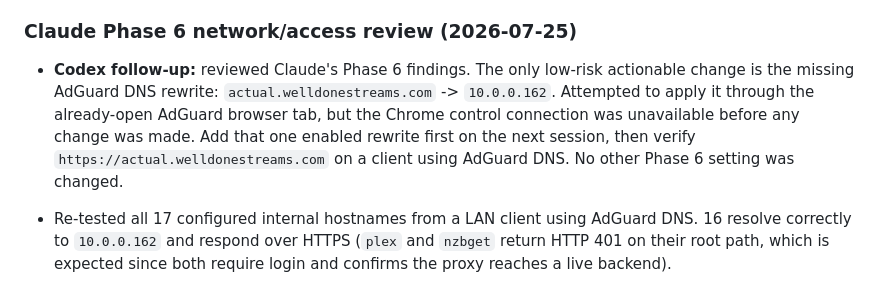
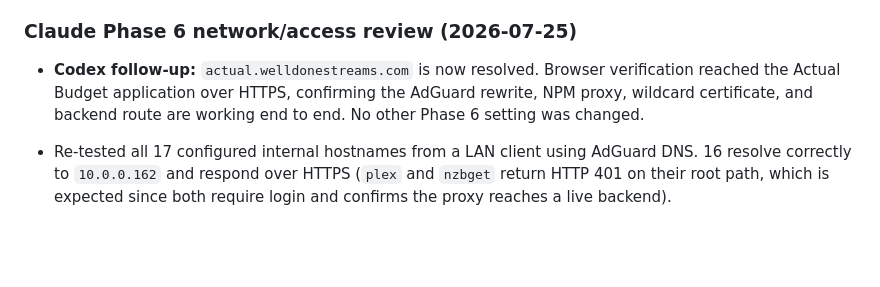
Before and after one commit to welldonestreams/welldonestreams, a Markdown page: HOMELAB-HANDOFF.md, the part around the change. Drawn GitHub-style; blank space fills up the shorter version.

Commit message:
Confirm Actual internal HTTPS route

```diff
--- a/HOMELAB-HANDOFF.md
+++ b/HOMELAB-HANDOFF.md
@@ -181,7 +181,7 @@ The prioritized remaining work is maintained in `HOMELAB-GAMEPLAN.md`.
 
 ### Claude Phase 6 network/access review (2026-07-25)
 
-- **Codex follow-up:** reviewed Claude's Phase 6 findings. The only low-risk actionable change is the missing AdGuard DNS rewrite: `actual.welldonestreams.com` -> `10.0.0.162`. Attempted to apply it through the already-open AdGuard browser tab, but the Chrome control connection was unavailable before any change was made. Add that one enabled rewrite first on the next session, then verify `https://actual.welldonestreams.com` on a client using AdGuard DNS. No other Phase 6 setting was changed.
+- **Codex follow-up:** `actual.welldonestreams.com` is now resolved. Browser verification reached the Actual Budget application over HTTPS, confirming the AdGuard rewrite, NPM proxy, wildcard certificate, and backend route are working end to end. No other Phase 6 setting was changed.
 
 - Re-tested all 17 configured internal hostnames from a LAN client using
   AdGuard DNS. 16 resolve correctly to `10.0.0.162` and respond over HTTPS
```
